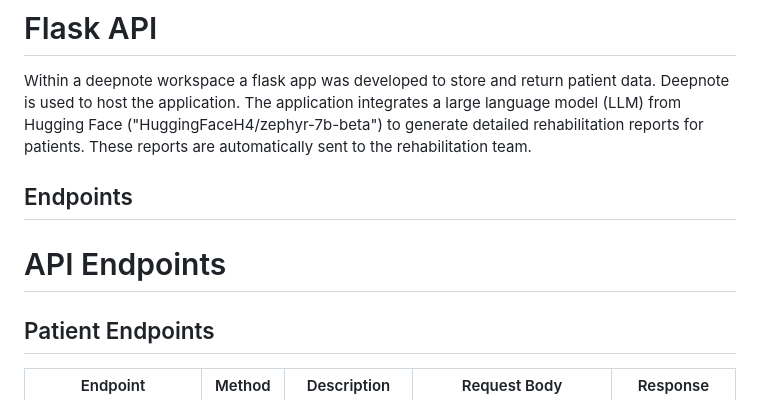
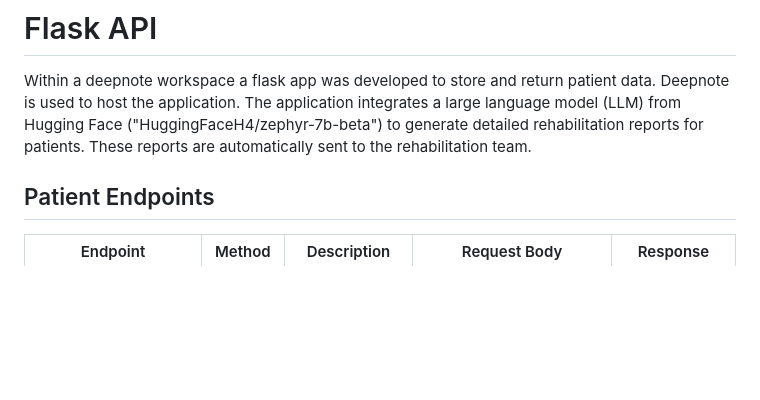
Before and after one commit to DigiBP/AS24TeamNexus, a Markdown page: README.md, the part around the change. Drawn GitHub-style; blank space fills up the shorter version.

```diff
--- a/README.md
+++ b/README.md
@@ -76,10 +76,6 @@ If a patient works and home office is possible, this branch is activated by mean
 Within a deepnote workspace a flask app was developed to store and return patient data. Deepnote is used to host the application.
 The application integrates a large language model (LLM) from Hugging Face ("HuggingFaceH4/zephyr-7b-beta") to generate detailed rehabilitation reports for patients. These reports are automatically sent to the rehabilitation team.
 
-
-## Endpoints
-# API Endpoints
-
 ## Patient Endpoints
 
 | Endpoint                    | Method | Description                            | Request Body                                      | Response                          |
```
